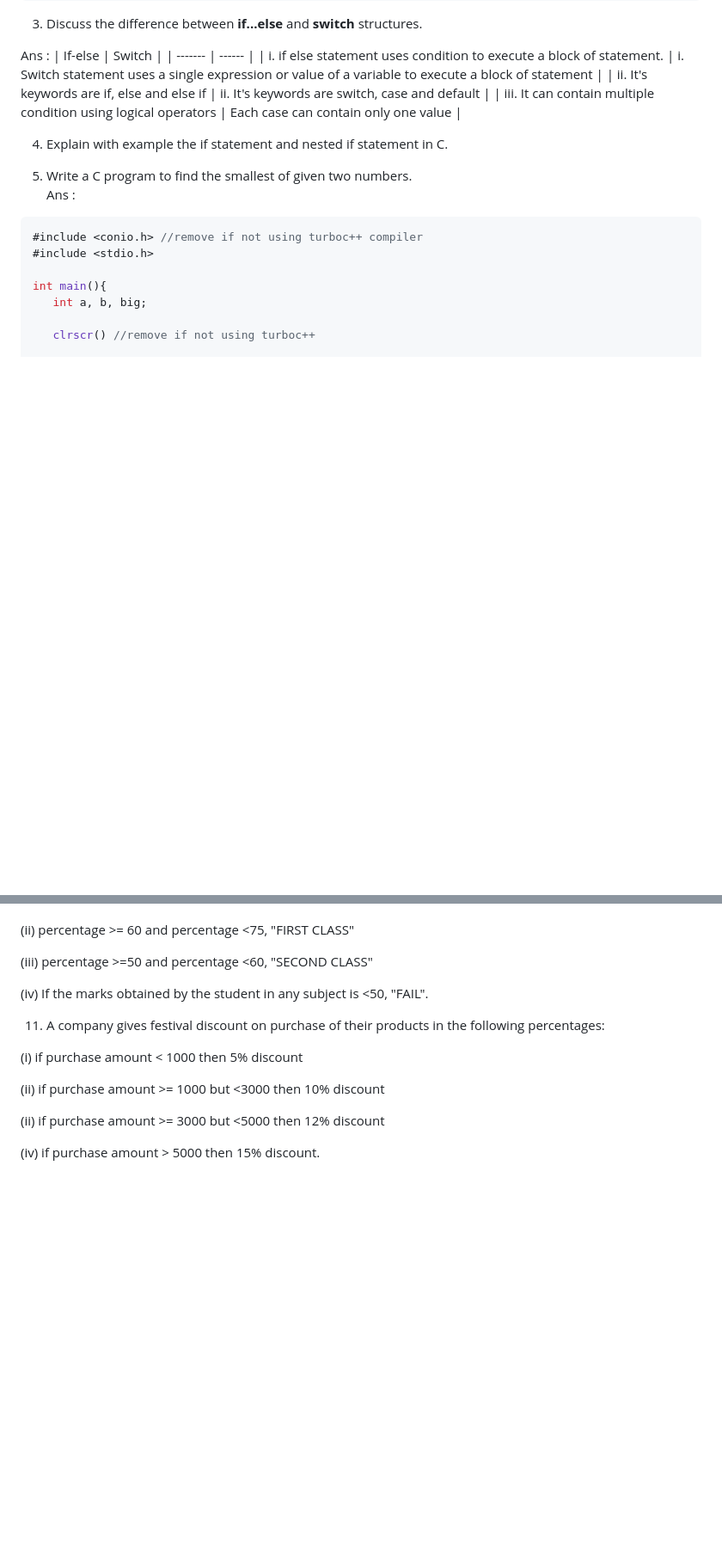
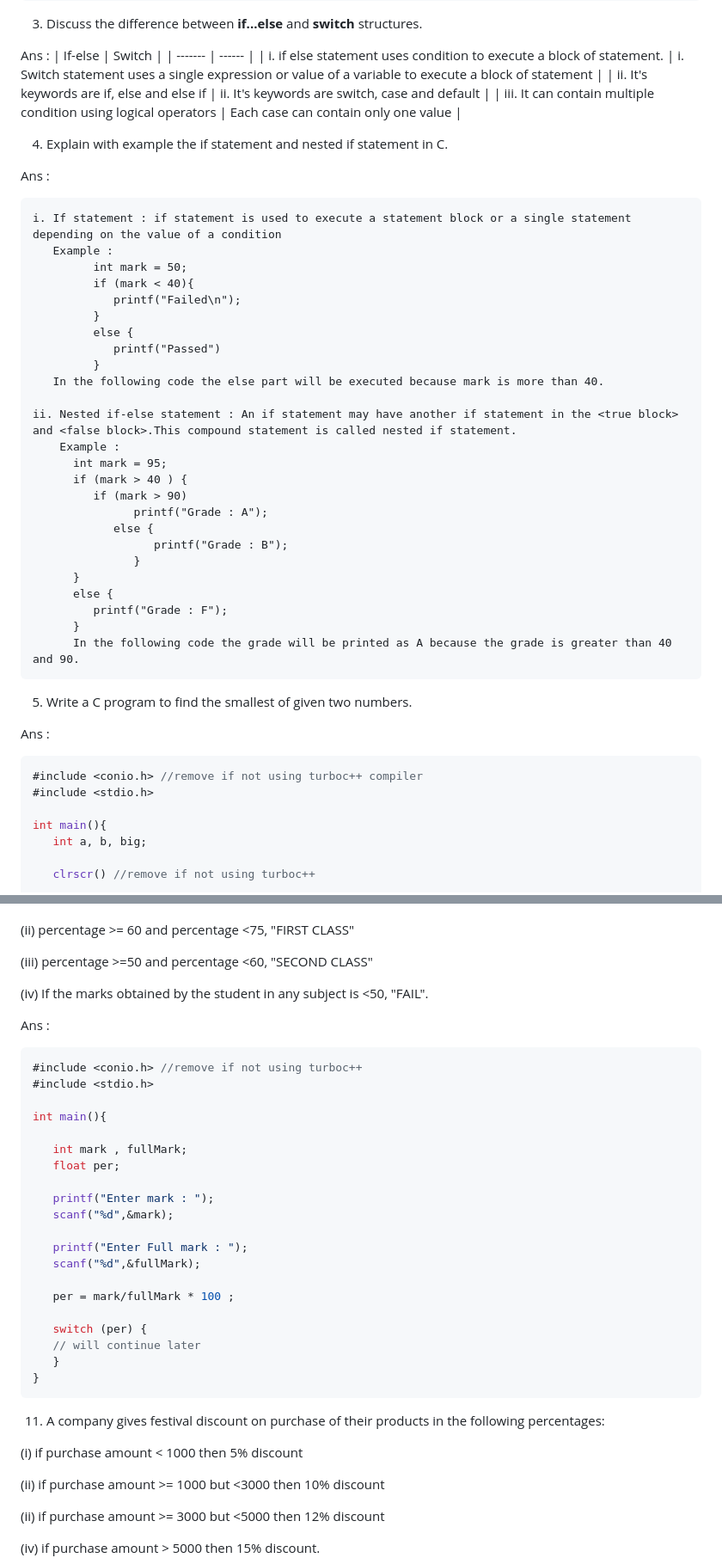
Before and after one commit to tanxzen/Class10CS, a Markdown page: CH04/Textual_questions.md, 2 parts joined by grey strips. Shown at 86% size. Drawn GitHub-style; blank space fills up the shorter version.

Commit message:
Will continue later Textual_questions.md

````diff
--- a/CH04/Textual_questions.md
+++ b/CH04/Textual_questions.md
@@ -82,9 +82,39 @@ Ans :
 | iii. It can contain multiple condition using logical operators | Each case can contain only one value |
 
 
-4. Explain with example the if statement and nested if statement in C.
+4. Explain with example the if statement and nested if statement in C.<br>
+
+Ans :
+```
+i. If statement : if statement is used to execute a statement block or a single statement depending on the value of a condition
+   Example :
+         int mark = 50;
+         if (mark < 40){
+            printf("Failed\n");
+         }
+         else {
+            printf("Passed")
+         }
+   In the following code the else part will be executed because mark is more than 40.
+
+ii. Nested if-else statement : An if statement may have another if statement in the <true block> and <false block>.This compound statement is called nested if statement.
+    Example :
+      int mark = 95;
+      if (mark > 40 ) {
+         if (mark > 90)
+               printf("Grade : A");
+            else {
+                  printf("Grade : B");
+               }
+      }
+      else {
+         printf("Grade : F");
+      }
+      In the following code the grade will be printed as A because the grade is greater than 40 and 90.
+```
 
 5. Write a C program to find the smallest of given two numbers.<br>
+
 Ans :
 ```c
 #include <conio.h> //remove if not using turboc++ compiler
@@ -168,7 +210,31 @@ using a **if** statement.
 
 (iii) percentage >=50 and percentage <60, "SECOND CLASS"
 
-(iv) If the marks obtained by the student in any subject is <50, "FAIL".
+(iv) If the marks obtained by the student in any subject is <50, "FAIL".<br>
+
+Ans :
+```c
+#include <conio.h> //remove if not using turboc++
+#include <stdio.h>
+
+int main(){
+
+   int mark , fullMark;
+   float per;
+
+   printf("Enter mark : ");
+   scanf("%d",&mark);
+
+   printf("Enter Full mark : ");
+   scanf("%d",&fullMark);
+
+   per = mark/fullMark * 100 ;
+
+   switch (per) {
+   // will continue later
+   }
+}
+```
 
 11. A company gives festival discount on purchase of their products in the following percentages:
 
````
Also changed, not shown: other parts of CH04/Textual_questions.md (+13 -1 lines).
